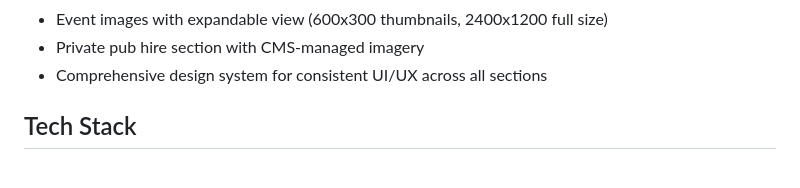
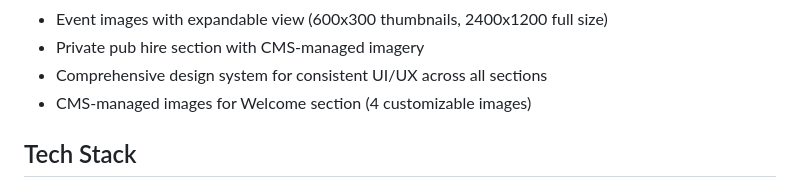
Before and after one commit to mattboostkit/WHPubs, a Markdown page: README.md, the part around the change. GitHub-like rendering.

Commit message:
Update README.md\n\nAuto-committed by Claude Code at 2025-08-05 19:42:56

```diff
--- a/README.md
+++ b/README.md
@@ -20,6 +20,7 @@ A website for WH Pubs, featuring traditional British pubs in South East England
 - Event images with expandable view (600x300 thumbnails, 2400x1200 full size)
 - Private pub hire section with CMS-managed imagery
 - Comprehensive design system for consistent UI/UX across all sections
+- CMS-managed images for Welcome section (4 customizable images)
 
 ## Tech Stack
 
```
